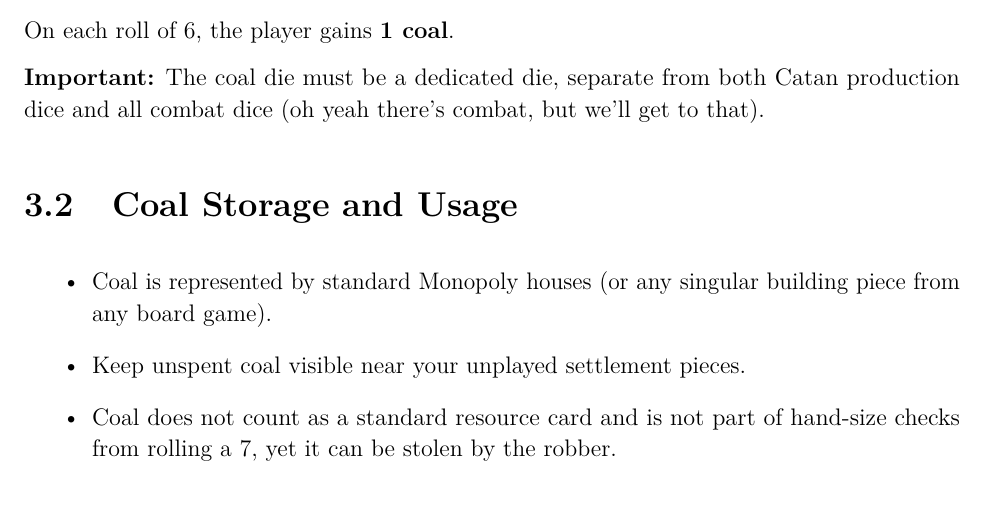
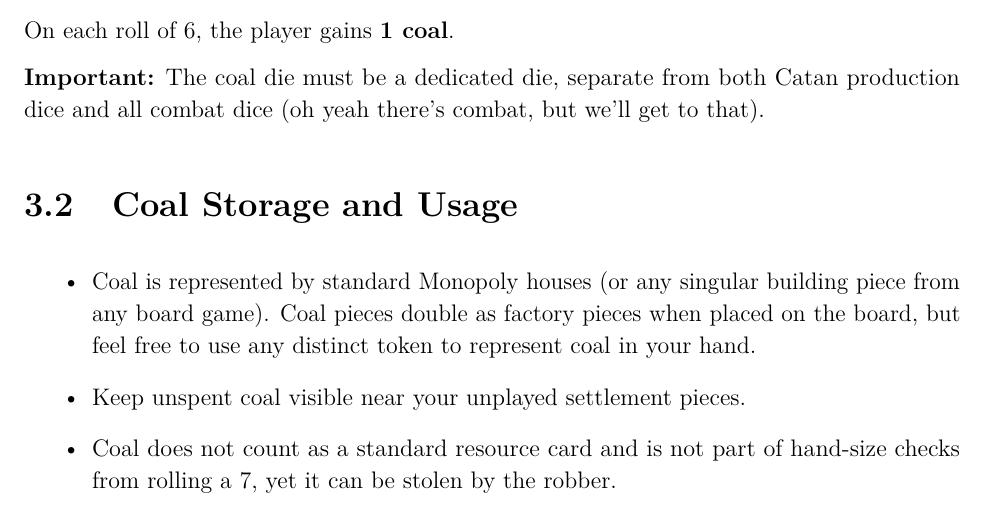
Before and after one commit to Daniel27110/Industrial-Revolution-Catan, a LaTeX document (main.tex): part of page 8 of 15, cut so that both start at the same text. Compiled offline with pdfLaTeX.

Commit message:
Clarify coal representation

```diff
--- a/main.tex
+++ b/main.tex
@@ -223,7 +223,7 @@ On each roll of 6, the player gains \textbf{1 coal}.
 
 \section{Coal Storage and Usage}
 \begin{itemize}[leftmargin=1.2cm]
-  \item Coal is represented by standard Monopoly houses (or any singular building piece from any board game).
+  \item Coal is represented by standard Monopoly houses (or any singular building piece from any board game). Coal pieces double as factory pieces when placed on the board, but feel free to use any distinct token to represent coal in your hand.
   \item Keep unspent coal visible near your unplayed settlement pieces.
   \item Coal does not count as a standard resource card and is not part of hand-size checks from rolling a 7, yet it can be stolen by the robber.
 \end{itemize}
```
Also changed, not shown: main.pdf.
